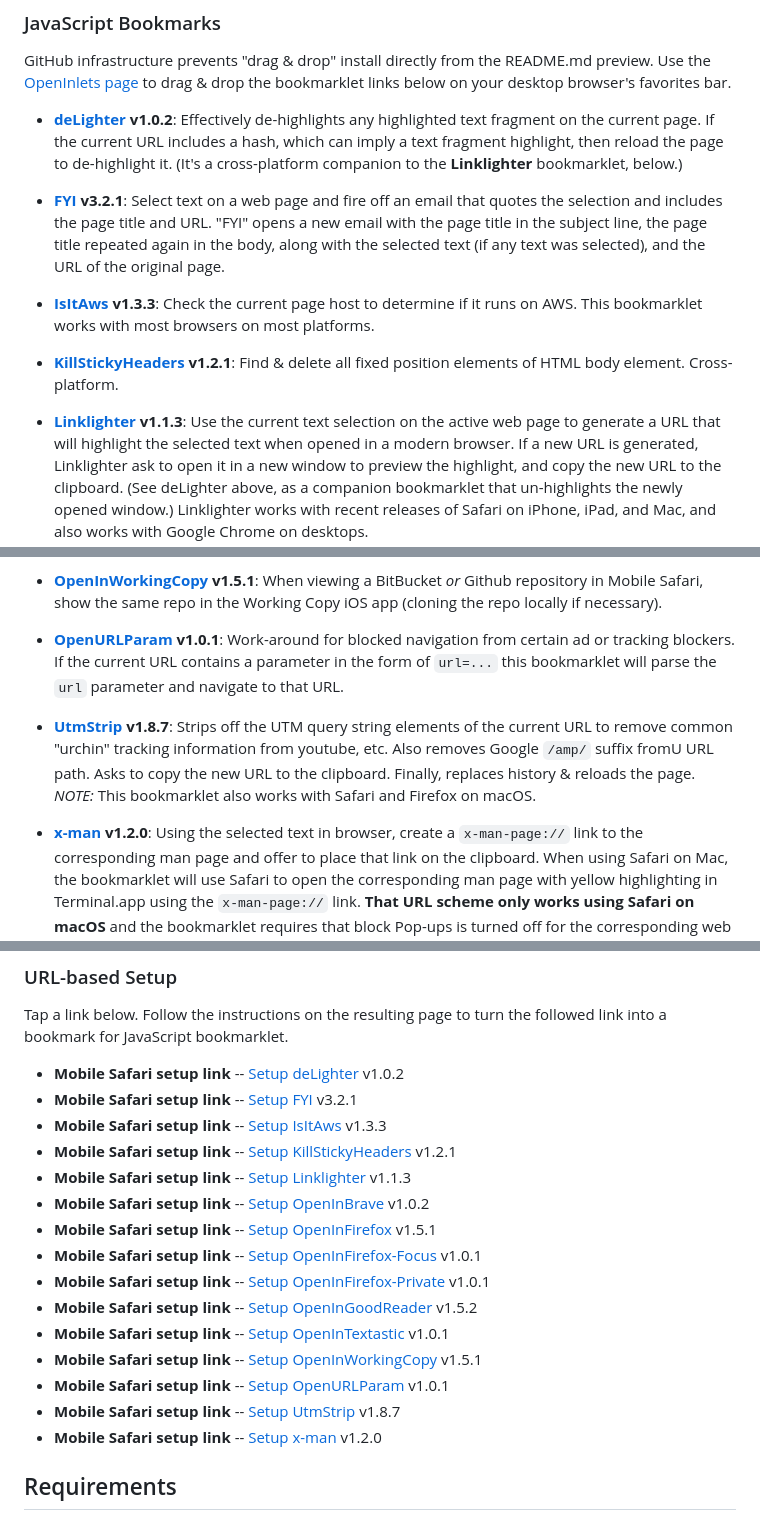
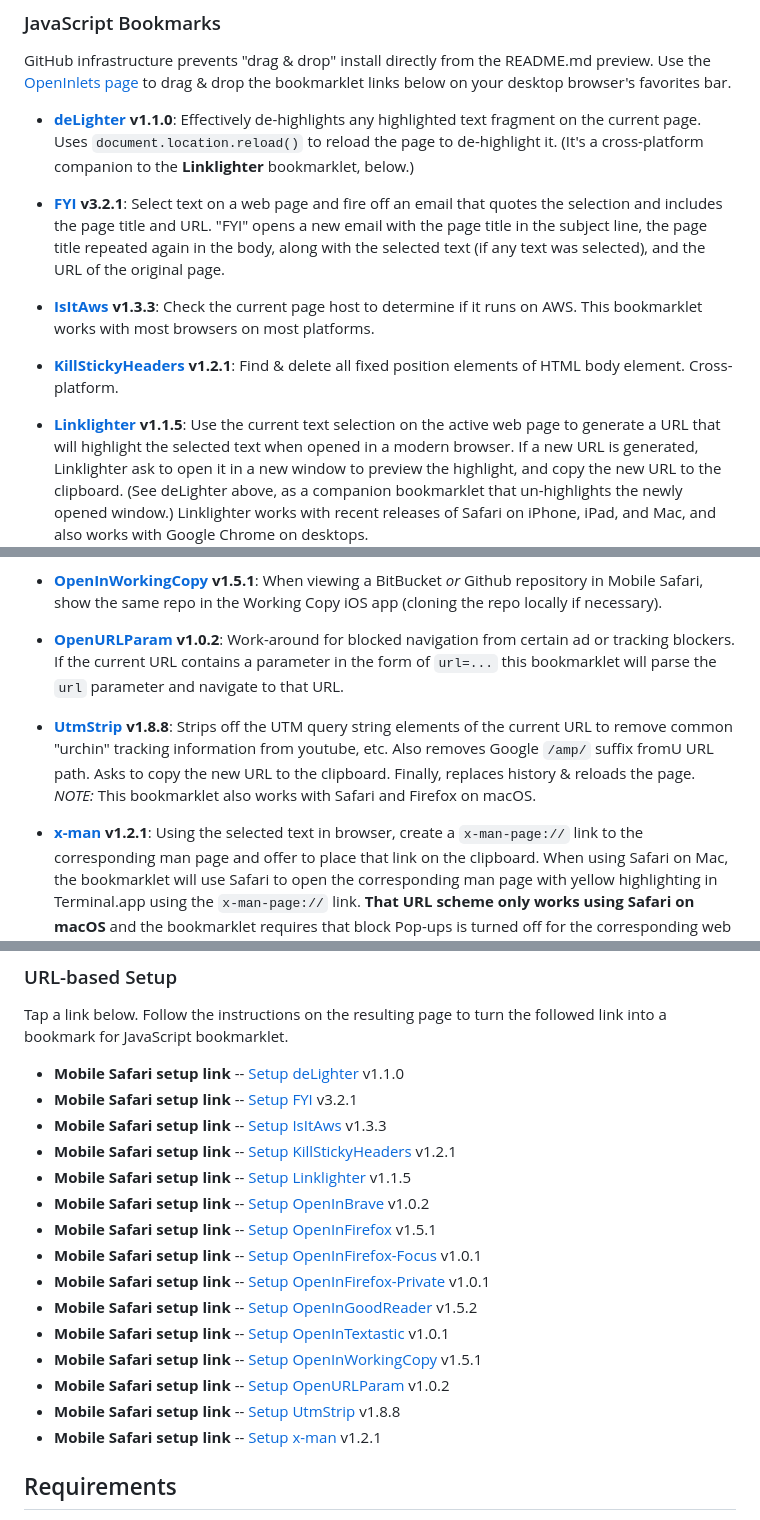
Before and after one commit to mobilemind/OpenInlets, a Markdown page: index.md, 3 parts joined by grey strips. Drawn GitHub-style.

Commit message:
chore(index): update from main branch "README.md"

```diff
--- a/index.md
+++ b/index.md
@@ -28,10 +28,10 @@ GitHub infrastructure prevents "drag & drop" install directly from the
 README.md preview. Use the [OpenInlets page] to drag & drop the bookmarklet
 links below on your desktop browser's favorites bar.
 
-+ __[deLighter] v1.0.2__: Effectively de-highlights any highlighted text
-fragment on the current page. If the current URL includes a hash, which can
-imply a text fragment highlight, then reload the page to de-highlight it.
-(It's a cross-platform companion to the __Linklighter__ bookmarklet, below.)
++ __[deLighter] v1.1.0__: Effectively de-highlights any highlighted text
+fragment on the current page. Uses `document.location.reload()` to reload the
+page to de-highlight it. (It's a cross-platform companion to the
+__Linklighter__ bookmarklet, below.)
 
 + __[FYI] v3.2.1__: Select text on a web page and fire off an email that
 quotes the selection and includes the page title and URL. "FYI" opens a new
@@ -45,7 +45,7 @@ AWS. This bookmarklet works with most browsers on most platforms.
 + __[KillStickyHeaders] v1.2.1__: Find & delete all fixed position elements of
 HTML body element. Cross-platform.
 
-+ __[Linklighter] v1.1.3__: Use the current text selection on the active web
++ __[Linklighter] v1.1.5__: Use the current text selection on the active web
 page to generate a URL that will highlight the selected text when opened in a
 modern browser. If a new URL is generated, Linklighter ask to open it in a new
 window to preview the highlight, and copy the new URL to the clipboard. (See
@@ -76,18 +76,18 @@ editor. Handy to view the source code of a web page or download a raw file.
 repository in Mobile Safari, show the same repo in the Working Copy iOS app
 (cloning the repo locally if necessary).
 
-+ __[OpenURLParam] v1.0.1__: Work-around for blocked navigation from certain
++ __[OpenURLParam] v1.0.2__: Work-around for blocked navigation from certain
 ad or tracking blockers. If the current URL contains a parameter in the form
 of `url=...` this bookmarklet will parse the `url` parameter and navigate to
 that URL.
 
-+ __[UtmStrip] v1.8.7__: Strips off the UTM query string elements of the
++ __[UtmStrip] v1.8.8__: Strips off the UTM query string elements of the
 current URL to remove common "urchin" tracking information from youtube, etc.
 Also removes Google `/amp/` suffix fromU URL path. Asks to copy the new URL
 to the clipboard. Finally, replaces history & reloads the page. _NOTE:_ This
 bookmarklet also works with Safari and Firefox on macOS.
 
-+ __[x-man] v1.2.0__: Using the selected text in browser, create a
++ __[x-man] v1.2.1__: Using the selected text in browser, create a
 `x-man-page://` link to the corresponding man page and offer to place that
 link on the clipboard. When using Safari on Mac, the bookmarklet will use
 Safari to open the corresponding man page with yellow highlighting in
@@ -108,11 +108,11 @@ and Safari (Mac, iPhone, & iPad).
 Tap a link below. Follow the instructions on the resulting page to turn the
 followed link into a bookmark for JavaScript bookmarklet.
 
-+ __Mobile Safari setup link__ -- [Setup deLighter] v1.0.2
++ __Mobile Safari setup link__ -- [Setup deLighter] v1.1.0
 + __Mobile Safari setup link__ -- [Setup FYI] v3.2.1
 + __Mobile Safari setup link__ -- [Setup IsItAws] v1.3.3
 + __Mobile Safari setup link__ -- [Setup KillStickyHeaders] v1.2.1
-+ __Mobile Safari setup link__ -- [Setup Linklighter] v1.1.3
++ __Mobile Safari setup link__ -- [Setup Linklighter] v1.1.5
 + __Mobile Safari setup link__ -- [Setup OpenInBrave] v1.0.2
 + __Mobile Safari setup link__ -- [Setup OpenInFirefox] v1.5.1
 + __Mobile Safari setup link__ -- [Setup OpenInFirefox-Focus] v1.0.1
@@ -120,9 +120,9 @@ followed link into a bookmark for JavaScript bookmarklet.
 + __Mobile Safari setup link__ -- [Setup OpenInGoodReader] v1.5.2
 + __Mobile Safari setup link__ -- [Setup OpenInTextastic] v1.0.1
 + __Mobile Safari setup link__ -- [Setup OpenInWorkingCopy] v1.5.1
-+ __Mobile Safari setup link__ -- [Setup OpenURLParam] v1.0.1
-+ __Mobile Safari setup link__ -- [Setup UtmStrip] v1.8.7
-+ __Mobile Safari setup link__ -- [Setup x-man] v1.2.0
++ __Mobile Safari setup link__ -- [Setup OpenURLParam] v1.0.2
++ __Mobile Safari setup link__ -- [Setup UtmStrip] v1.8.8
++ __Mobile Safari setup link__ -- [Setup x-man] v1.2.1
 
 ## Requirements
 
```
Also changed, not shown: other parts of index.md (+12 -10 lines).
